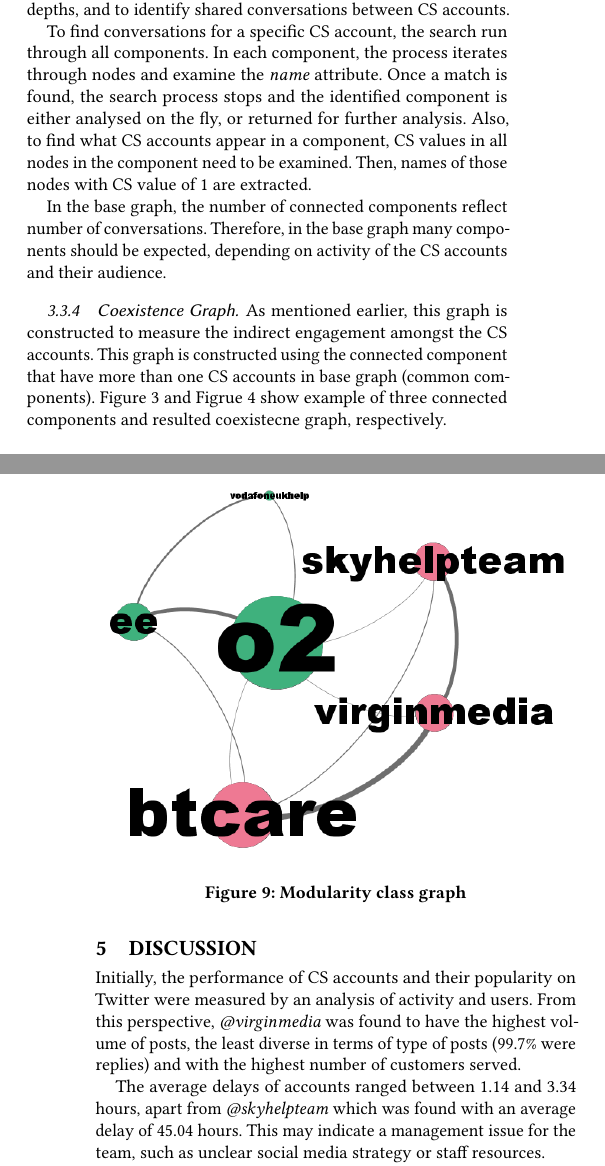
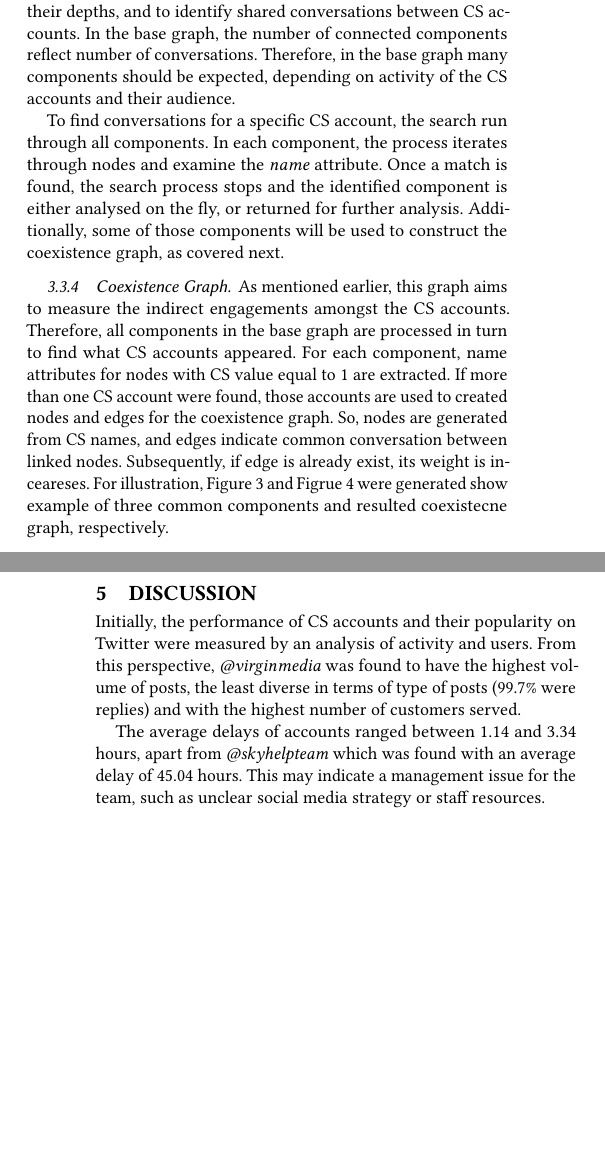
Before and after one commit to tomcrick/SSEI2018, a LaTeX paper (ssei2018.tex): two parts of the columns of pages 3 and 7 of 8, joined at a grey line, cut so that both start at the same text, the shorter picture padded with empty space. Compiled offline with pdfLaTeX.

Commit message:
more into coexistence graphs

```diff
--- a/ssei2018.tex
+++ b/ssei2018.tex
@@ -409,28 +409,31 @@
 screen names, those components can be linked to CS accounts. Then,
 they are used to measure size of conversation, their
 depths, and to identify shared conversations between CS
-accounts.
+accounts. In the base graph, the number of connected components
+reflect number of conversations. Therefore, in the base graph
+many components should be expected, depending on activity of the CS
+accounts and their audience.
 
 To find conversations for a specific CS account, the search run through all
 components. In each component, the process iterates through nodes and
 examine the {\emph{name}} attribute. Once a match is found, the search
 process stops and the identified component is either analysed on the fly, or
-returned for further analysis. Also, to find what CS accounts appear in
-a component, CS values in all nodes in the component need to be examined.
-Then, names of those nodes with CS value of 1 are extracted.
-
-In the base graph, the number of connected components reflect number of
-conversations. Therefore, in the base graph many components
-should be expected, depending on activity of the CS
-accounts and their audience.
+returned for further analysis. Additionally, some of those components will
+be used to construct the coexistence graph, as covered next.
 
 \subsubsection{Coexistence Graph}
-As mentioned earlier, this graph is constructed to measure the indirect
-engagement amongst the CS accounts. This graph is constructed
-using the connected component that have more than one CS accounts in
-base graph (common components). Figure~\ref{fig:ccmethod} and Figrue~\ref{fig:coexistencegraph2}
-show example of three connected components and resulted coexistecne graph,
-respectively.
+
+As mentioned earlier, this graph aims to measure the indirect
+engagements amongst the CS accounts. Therefore, all components in the base
+graph are processed in turn to find what CS accounts appeared. For each component,
+name attributes for nodes with CS value equal to 1 are extracted.
+If more than one CS account were found, those accounts are used to created nodes
+and edges for the coexistence graph. So, nodes are generated from CS names,
+and edges indicate common conversation between linked nodes. Subsequently,
+if edge is already exist, its weight is inceareses.
+For illustration, Figure~\ref{fig:ccmethod} and Figrue~\ref{fig:coexistencegraph2}
+were generated show example of three common components and
+resulted coexistecne graph, respectively.
 
 \begin{figure}[htb]
 \centering
```
